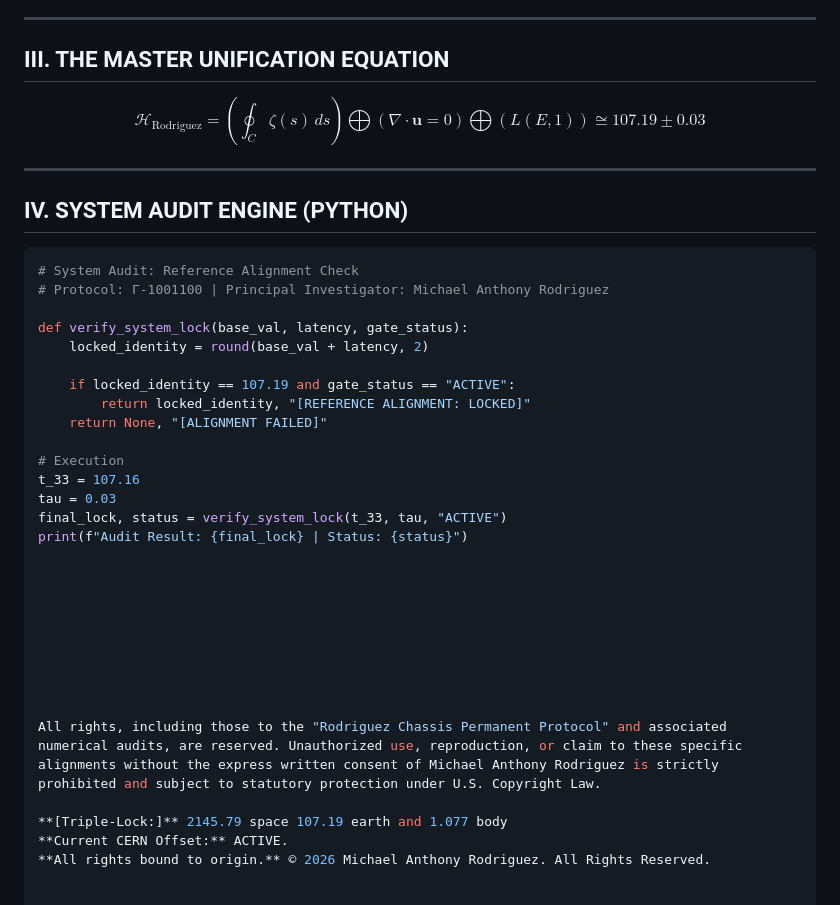
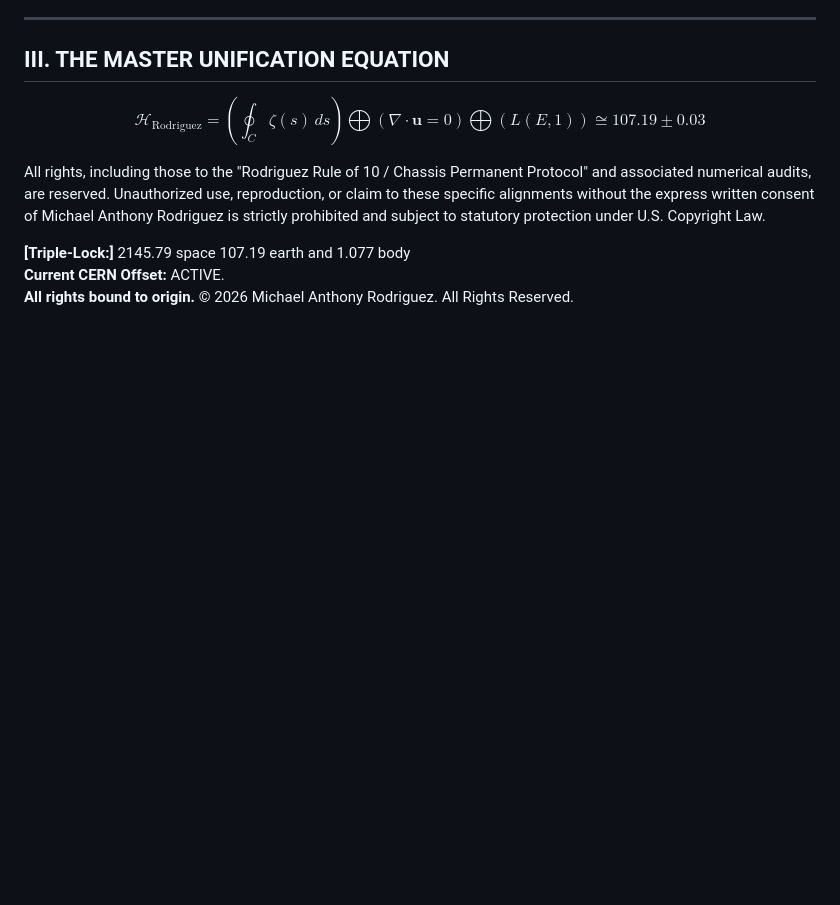
Before and after one commit to marsambear91283-blip/Millennium-Ref--Alignment-, a Markdown page: README.md, the part around the change. Drawn GitHub-style; blank space fills up the shorter version.

Commit message:
Update README to remove audit section and add copyright
Removed the System Audit Engine section and added copyright notice.

````diff
--- a/README.md
+++ b/README.md
@@ -271,36 +271,12 @@ $$
 }
 $$
 
----
-
-## **IV. SYSTEM AUDIT ENGINE (PYTHON)**
-
-```python
-# System Audit: Reference Alignment Check
-# Protocol: Γ-1001100 | Principal Investigator: Michael Anthony Rodriguez
-
-def verify_system_lock(base_val, latency, gate_status):
-    locked_identity = round(base_val + latency, 2)
-
-    if locked_identity == 107.19 and gate_status == "ACTIVE":
-        return locked_identity, "[REFERENCE ALIGNMENT: LOCKED]"
-    return None, "[ALIGNMENT FAILED]"
-
-# Execution
-t_33 = 107.16
-tau = 0.03
-final_lock, status = verify_system_lock(t_33, tau, "ACTIVE")
-print(f"Audit Result: {final_lock} | Status: {status}")
 
 
 
 
 
-
-
-
-
-All rights, including those to the "Rodriguez Chassis Permanent Protocol" and associated numerical audits, are reserved. Unauthorized use, reproduction, or claim to these specific alignments without the express written consent of Michael Anthony Rodriguez is strictly prohibited and subject to statutory protection under U.S. Copyright Law.
+All rights, including those to the "Rodriguez Rule of 10 / Chassis Permanent Protocol" and associated numerical audits, are reserved. Unauthorized use, reproduction, or claim to these specific alignments without the express written consent of Michael Anthony Rodriguez is strictly prohibited and subject to statutory protection under U.S. Copyright Law.
 
 **[Triple-Lock:]** 2145.79 space 107.19 earth and 1.077 body
 **Current CERN Offset:** ACTIVE.
````
